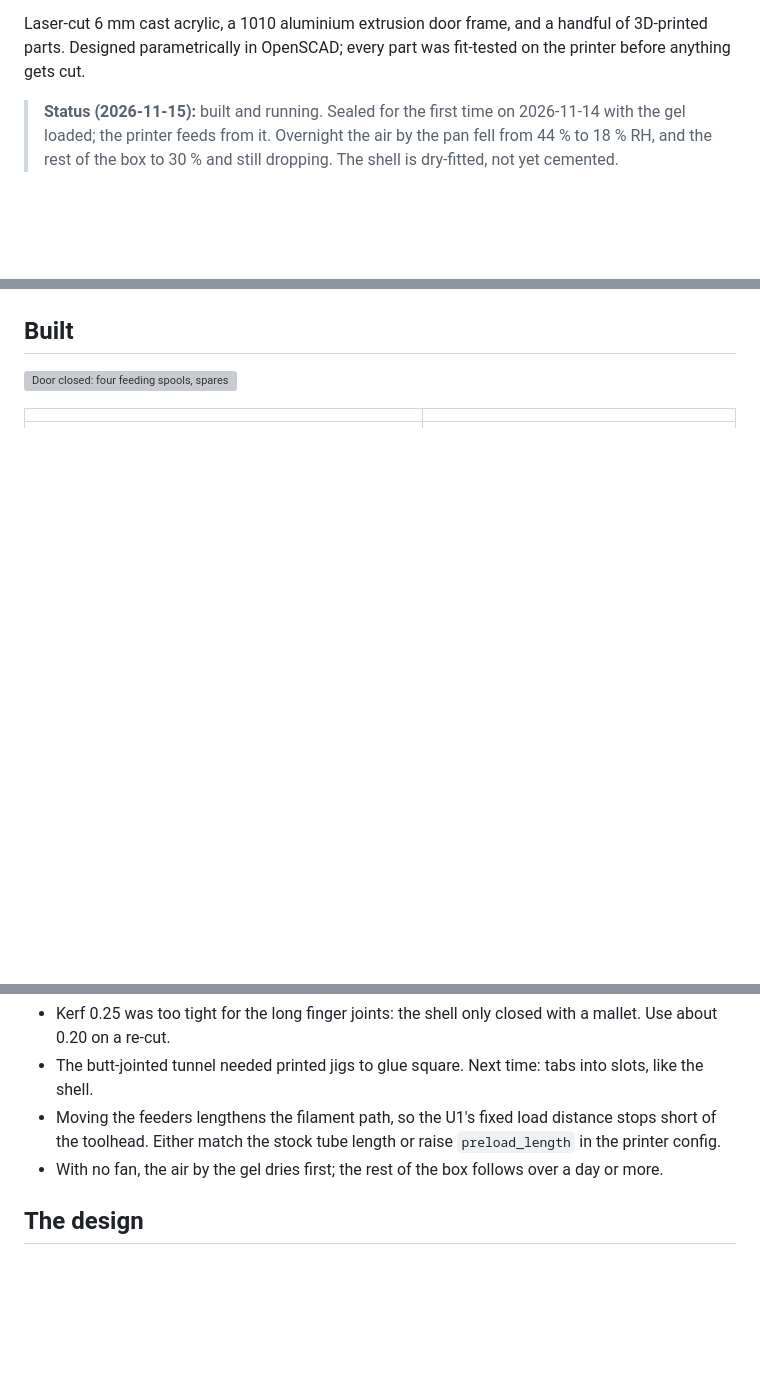
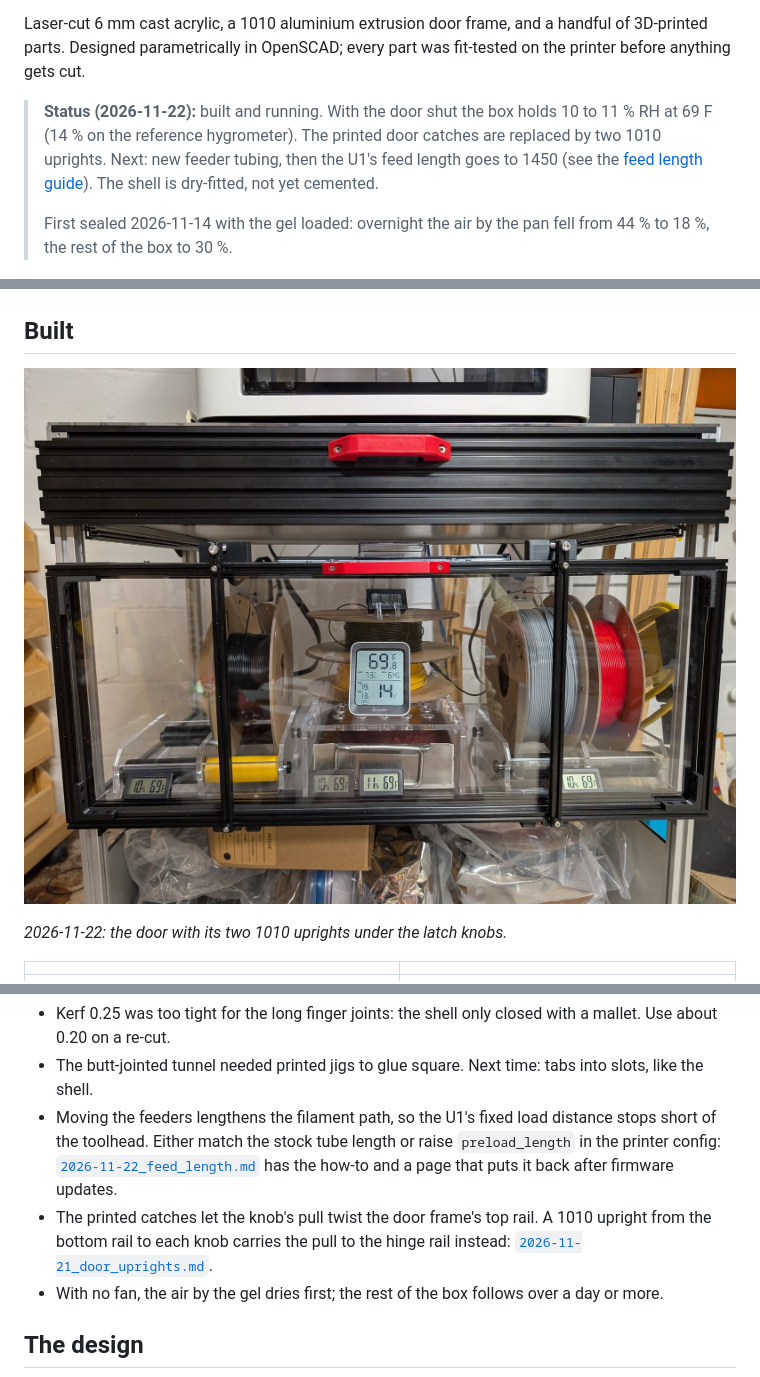
Before and after one commit to wyojustin/DryBoxU1, a Markdown page: README.md, 3 parts joined by grey strips. GitHub-like rendering; pictures changed too: images/2026-11-22_photo_uprights.jpg (added); blank space fills up the shorter version; grey boxes are pictures that could not be loaded.

Commit message:
README: 2026-11-22 status and door uprights photo; list new files
Co-Authored-By: Claude Opus 5.5 <noreply@anthropic.com>

```diff
--- a/README.md
+++ b/README.md
@@ -9,15 +9,21 @@ Laser-cut 6 mm cast acrylic, a 1010 aluminium extrusion door frame, and a handfu
 parts. Designed parametrically in OpenSCAD; every part was fit-tested on the printer before
 anything gets cut.
 
-> **Status (2026-11-15):** built and running. Sealed for the first time on 2026-11-14 with the
-> gel loaded; the printer feeds from it. Overnight the air by the pan fell from 44 % to 18 % RH, and
-> the rest of the box to 30 % and still dropping. The shell is dry-fitted, not yet cemented.
+> **Status (2026-11-22):** built and running. With the door shut the box holds 10 to 11 % RH at
+> 69 F (14 % on the reference hygrometer). The printed door catches are replaced by two 1010
+> uprights. Next: new feeder tubing, then the U1's feed length goes to 1450 (see the
+> [feed length guide](2026-11-22_feed_length.md)). The shell is dry-fitted, not yet cemented.
+>
+> First sealed 2026-11-14 with the gel loaded: overnight the air by the pan fell from 44 % to 18 %,
+> the rest of the box to 30 %.
 
 ![The finished box in the cart's middle bay under the U1](images/2026-11-15_photo_full_setup.jpg)
 
 ## Built
 
-![Door closed: four feeding spools, spares on the deck, pan in the tunnel, hygrometers along the front](images/2026-11-15_photo_door_closed.jpg)
+![Door closed with the 1010 uprights: 10 to 11 % RH along the front, 14 % on the reference hygrometer](images/2026-11-22_photo_uprights.jpg)
+
+*2026-11-22: the door with its two 1010 uprights under the latch knobs.*
 
 | | |
 |---|---|
@@ -33,7 +39,12 @@ Lessons from the build:
   about 0.20 on a re-cut.
 - The butt-jointed tunnel needed printed jigs to glue square. Next time: tabs into slots, like the shell.
 - Moving the feeders lengthens the filament path, so the U1's fixed load distance stops short of the
-  toolhead. Either match the stock tube length or raise `preload_length` in the printer config.
+  toolhead. Either match the stock tube length or raise `preload_length` in the printer config:
+  [`2026-11-22_feed_length.md`](2026-11-22_feed_length.md) has the how-to and a page that puts it
+  back after firmware updates.
+- The printed catches let the knob's pull twist the door frame's top rail. A 1010 upright from the
+  bottom rail to each knob carries the pull to the hinge rail instead:
+  [`2026-11-21_door_uprights.md`](2026-11-21_door_uprights.md).
 - With no fan, the air by the gel dries first; the rest of the box follows over a day or more.
 
 ## The design
```
Also changed, not shown: other parts of README.md (+10 -4 lines).
